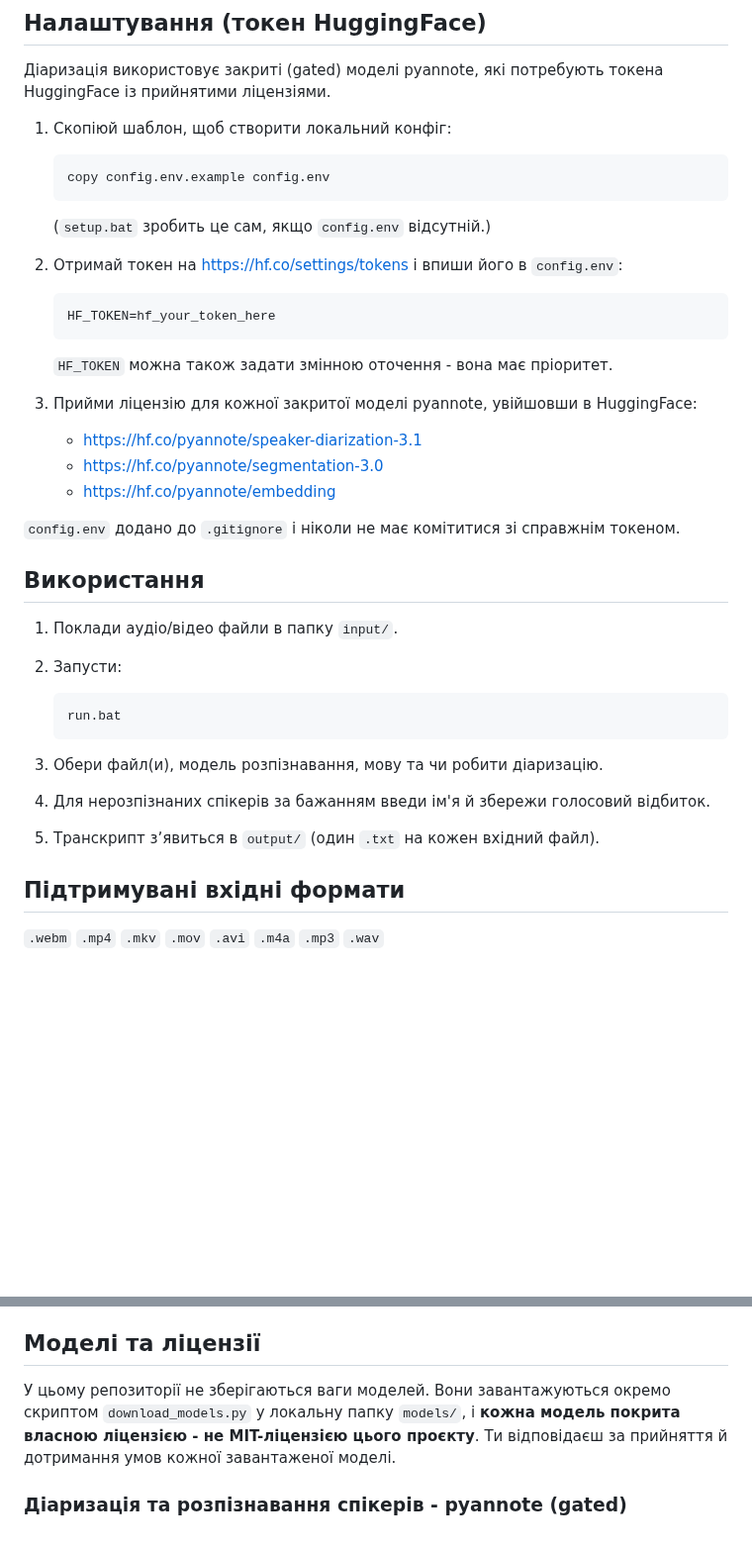
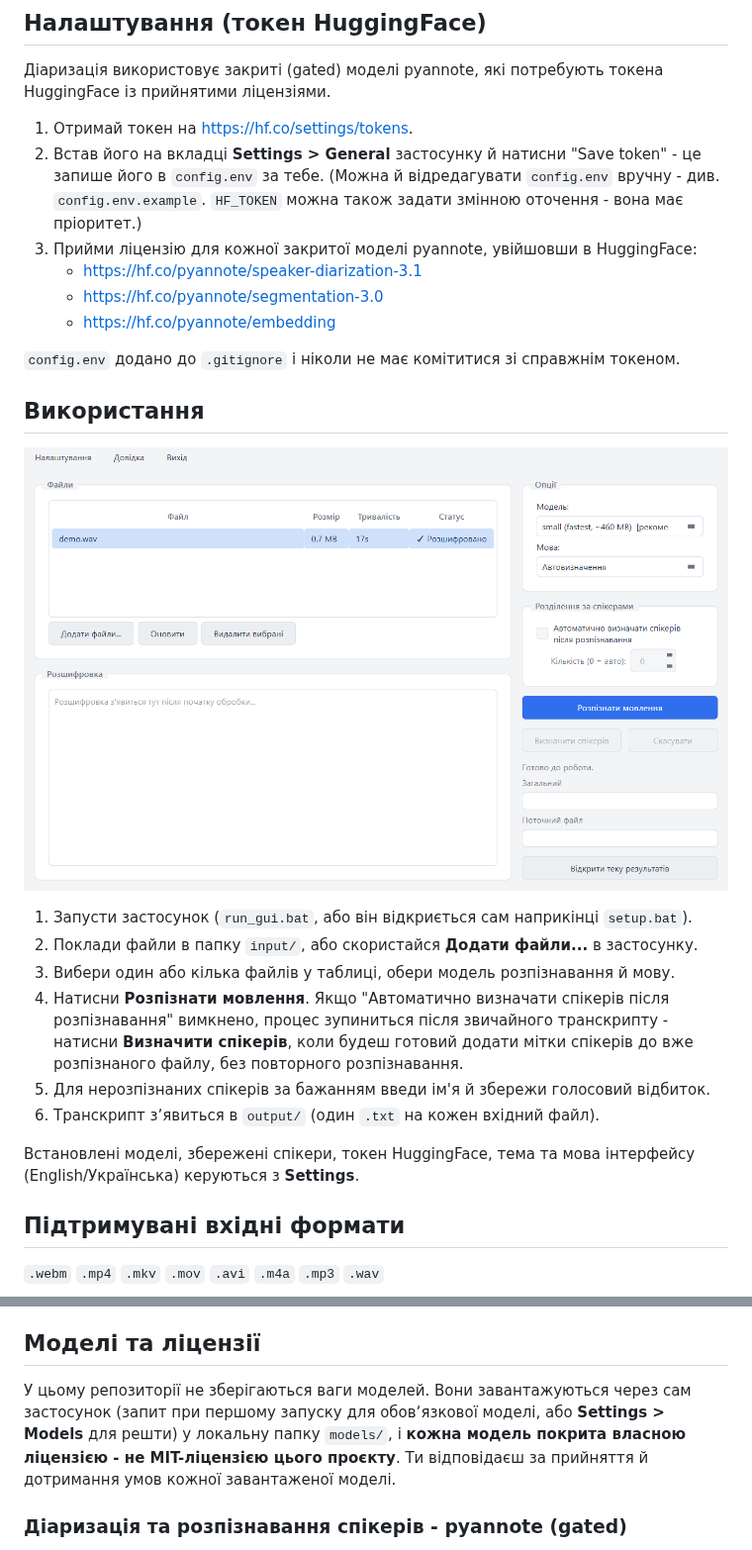
Before and after one commit to sergeiown/MeetingScribe, a Markdown page: README.uk.md, 2 parts joined by grey strips. Shown at 99% size. GitHub-like rendering; pictures changed too: img/screenshot_light_ua.png (added); blank space fills up the shorter version.

Commit message:
docs: update README for the GUI app, add screenshots

````diff
--- a/README.uk.md
+++ b/README.uk.md
@@ -106,22 +106,11 @@ download_models.bat
 Діаризація використовує закриті (gated) моделі pyannote, які потребують токена
 HuggingFace із прийнятими ліцензіями.
 
-1. Скопіюй шаблон, щоб створити локальний конфіг:
-
-   ```bat
-   copy config.env.example config.env
-   ```
-
-   (`setup.bat` зробить це сам, якщо `config.env` відсутній.)
-
-2. Отримай токен на <https://hf.co/settings/tokens> і впиши його в `config.env`:
-
-   ```
-   HF_TOKEN=hf_your_token_here
-   ```
-
-   `HF_TOKEN` можна також задати змінною оточення - вона має пріоритет.
-
+1. Отримай токен на <https://hf.co/settings/tokens>.
+2. Встав його на вкладці **Settings > General** застосунку й натисни "Save
+   token" - це запише його в `config.env` за тебе. (Можна й відредагувати
+   `config.env` вручну - див. `config.env.example`. `HF_TOKEN` можна також
+   задати змінною оточення - вона має пріоритет.)
 3. Прийми ліцензію для кожної закритої моделі pyannote, увійшовши в HuggingFace:
    - <https://hf.co/pyannote/speaker-diarization-3.1>
    - <https://hf.co/pyannote/segmentation-3.0>
@@ -132,16 +121,25 @@ HuggingFace із прийнятими ліцензіями.
 
 ## Використання
 
-1. Поклади аудіо/відео файли в папку `input/`.
-2. Запусти:
+<p align="center">
+  <picture>
+    <source media="(prefers-color-scheme: dark)" srcset="img/screenshot_dark_ua.png">
+    <img src="img/screenshot_light_ua.png" alt="Головне вікно MeetingScribe" width="800">
+  </picture>
+</p>
 
-   ```bat
-   run.bat
-   ```
+1. Запусти застосунок (`run_gui.bat`, або він відкриється сам наприкінці `setup.bat`).
+2. Поклади файли в папку `input/`, або скористайся **Додати файли...** в застосунку.
+3. Вибери один або кілька файлів у таблиці, обери модель розпізнавання й мову.
+4. Натисни **Розпізнати мовлення**. Якщо "Автоматично визначати спікерів після
+   розпізнавання" вимкнено, процес зупиниться після звичайного транскрипту -
+   натисни **Визначити спікерів**, коли будеш готовий додати мітки спікерів до
+   вже розпізнаного файлу, без повторного розпізнавання.
+5. Для нерозпізнаних спікерів за бажанням введи ім'я й збережи голосовий відбиток.
+6. Транскрипт зʼявиться в `output/` (один `.txt` на кожен вхідний файл).
 
-3. Обери файл(и), модель розпізнавання, мову та чи робити діаризацію.
-4. Для нерозпізнаних спікерів за бажанням введи ім'я й збережи голосовий відбиток.
-5. Транскрипт зʼявиться в `output/` (один `.txt` на кожен вхідний файл).
+Встановлені моделі, збережені спікери, токен HuggingFace, тема та мова
+інтерфейсу (English/Українська) керуються з **Settings**.
 
 ## Підтримувані вхідні формати
 
@@ -177,9 +175,10 @@ HuggingFace із прийнятими ліцензіями.
 
 ## Моделі та ліцензії
 
-У цьому репозиторії не зберігаються ваги моделей. Вони завантажуються окремо
-скриптом `download_models.py` у локальну папку `models/`, і **кожна модель
-покрита власною ліцензією - не MIT-ліцензією цього проєкту**. Ти відповідаєш за
+У цьому репозиторії не зберігаються ваги моделей. Вони завантажуються через сам
+застосунок (запит при першому запуску для обовʼязкової моделі, або **Settings >
+Models** для решти) у локальну папку `models/`, і **кожна модель покрита
+власною ліцензією - не MIT-ліцензією цього проєкту**. Ти відповідаєш за
 прийняття й дотримання умов кожної завантаженої моделі.
 
 ### Діаризація та розпізнавання спікерів - pyannote (gated)
````
Also changed, not shown: other parts of README.uk.md (+24 -20 lines), README.md (+47 -46 lines), img/screenshot_dark.png (added), img/screenshot_dark_ua.png (added), img/screenshot_light.png (added).
